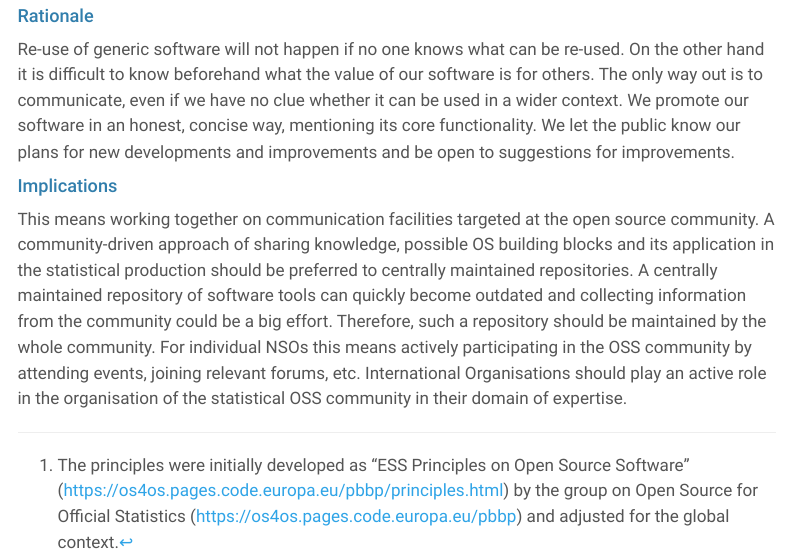
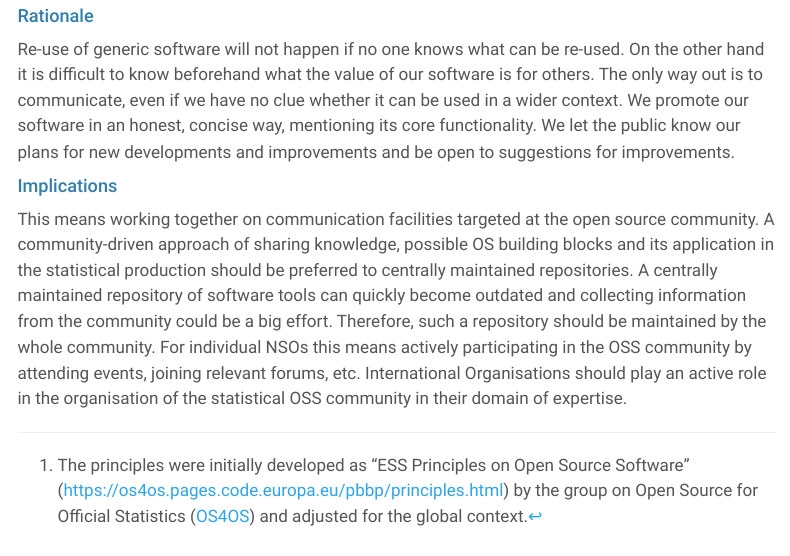
Before and after one commit to UNECE/OSS, a Quarto document (principles.qmd): the page in a window 1100 px wide, from 4660 px down. Rendered offline with R 4.5, knitr and Pandoc in place of Quarto, with nearby package versions; menus at the side of the page are left out.

Commit message:
Fixed incorrect hyperlink on Principles page

```diff
--- a/principles.qmd
+++ b/principles.qmd
@@ -141,4 +141,4 @@ Re-use of generic software will not happen if no one knows what can be re-used.
 
 This means working together on communication facilities targeted at the open source community. A community-driven approach of sharing knowledge, possible OS building blocks and its application in the statistical production should be preferred to centrally maintained repositories. A centrally maintained repository of software tools can quickly become outdated and collecting information from the community could be a big effort. Therefore, such a repository should be maintained by the whole community. For individual NSOs this means actively participating in the OSS community by attending events, joining relevant forums, etc. International Organisations should play an active role in the organisation of the statistical OSS community in their domain of expertise.
 
-[^1]:   The principles were initially developed as "ESS Principles on Open Source Software" ([https://os4os.pages.code.europa.eu/pbbp/principles.html](https://os4os.pages.code.europa.eu/pbbp/principles.html)) by the group on Open Source for Official Statistics ([https://os4os.pages.code.europa.eu/pbbp](OS4OS)) and adjusted for the global context.
+[^1]:   The principles were initially developed as "ESS Principles on Open Source Software" ([https://os4os.pages.code.europa.eu/pbbp/principles.html](https://os4os.pages.code.europa.eu/pbbp/principles.html)) by the group on Open Source for Official Statistics ([OS4OS](https://os4os.pages.code.europa.eu/pbbp/)) and adjusted for the global context.
```
Also changed, not shown: docs/search.json, 2 other files.
